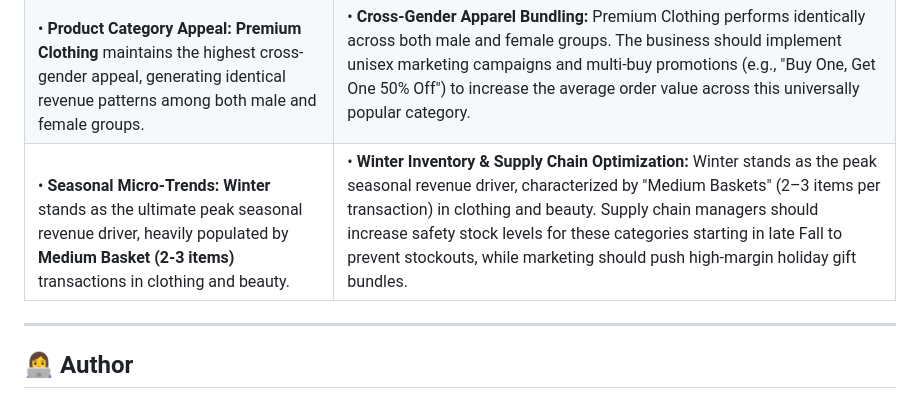
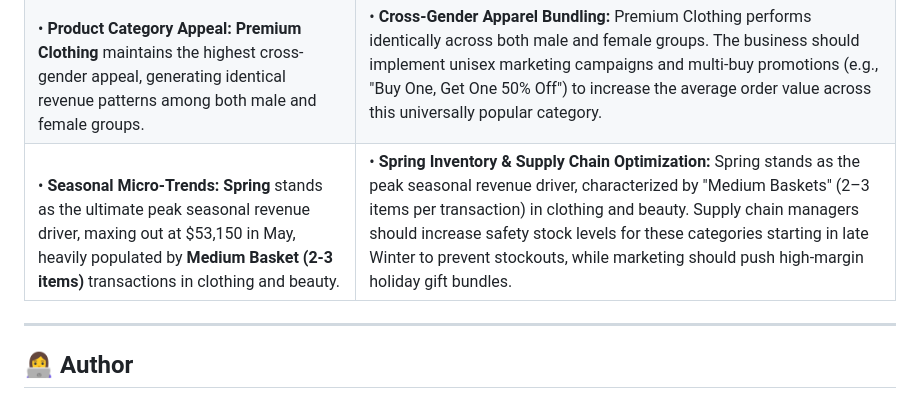
Before and after one commit to Xhavide/retail-dbt-bigquery-pipeline, a Markdown page: README.md, the part around the change. Drawn GitHub-style.

Commit message:
Update seasonal trends and recommendations in README

```diff
--- a/README.md
+++ b/README.md
@@ -181,7 +181,7 @@ Based on the demographic and seasonal trends uncovered by the data pipeline, the
 | --- | --- |
 | •   **High-Value Demographic:** **Gen X Males** generate the highest singular revenue stream, specifically dominating the purchase of **Premium Tier Electronics (>$100)**. | •  **Targeted Ad Spend for Gen X Men:** Since Gen X Men represent the highest-value singular revenue stream (specifically purchasing Premium Tier Electronics >$100), marketing budgets should be heavily reallocated toward targeted digital campaigns for this cohort, bundling high-end electronics with complementary accessories.
 <br> •  **Product Category Appeal:** **Premium Clothing** maintains the highest cross-gender appeal, generating identical revenue patterns among both male and female groups. | •  **Cross-Gender Apparel Bundling:** Premium Clothing performs identically across both male and female groups. The business should implement unisex marketing campaigns and multi-buy promotions (e.g., "Buy One, Get One 50% Off") to increase the average order value across this universally popular category.
-<br>•  **Seasonal Micro-Trends:** **Winter** stands as the ultimate peak seasonal revenue driver, heavily populated by **Medium Basket (2-3 items)** transactions in clothing and beauty. |• **Winter Inventory & Supply Chain Optimization:** Winter stands as the peak seasonal revenue driver, characterized by "Medium Baskets" (2–3 items per transaction) in clothing and beauty. Supply chain managers should increase safety stock levels for these categories starting in late Fall to prevent stockouts, while marketing should push high-margin holiday gift bundles.|
+<br>•  **Seasonal Micro-Trends:** **Spring** stands as the ultimate peak seasonal revenue driver, maxing out at $53,150 in May, heavily populated by **Medium Basket (2-3 items)** transactions in clothing and beauty. |• **Spring Inventory & Supply Chain Optimization:** Spring stands as the peak seasonal revenue driver, characterized by "Medium Baskets" (2–3 items per transaction) in clothing and beauty. Supply chain managers should increase safety stock levels for these categories starting in late Winter to prevent stockouts, while marketing should push high-margin holiday gift bundles.|
 
 ----------
 
```
